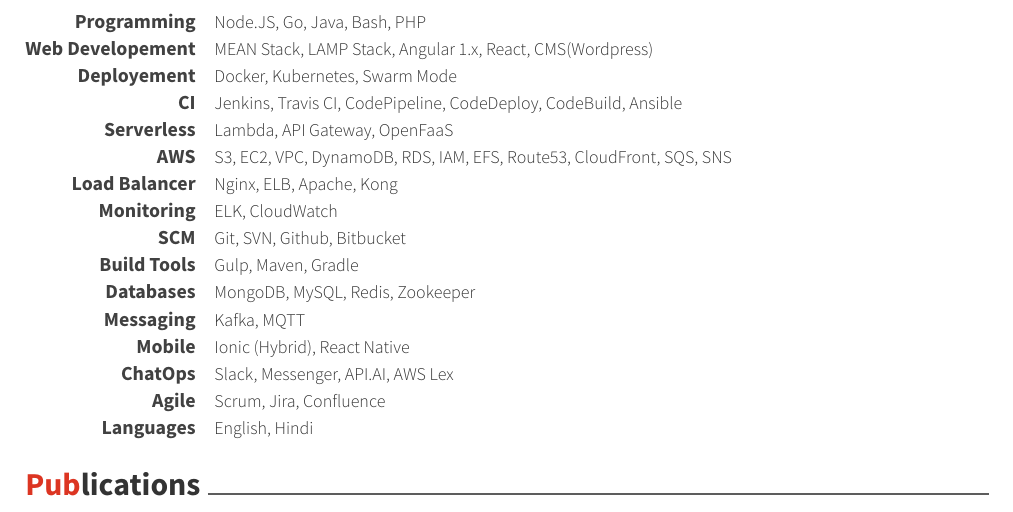
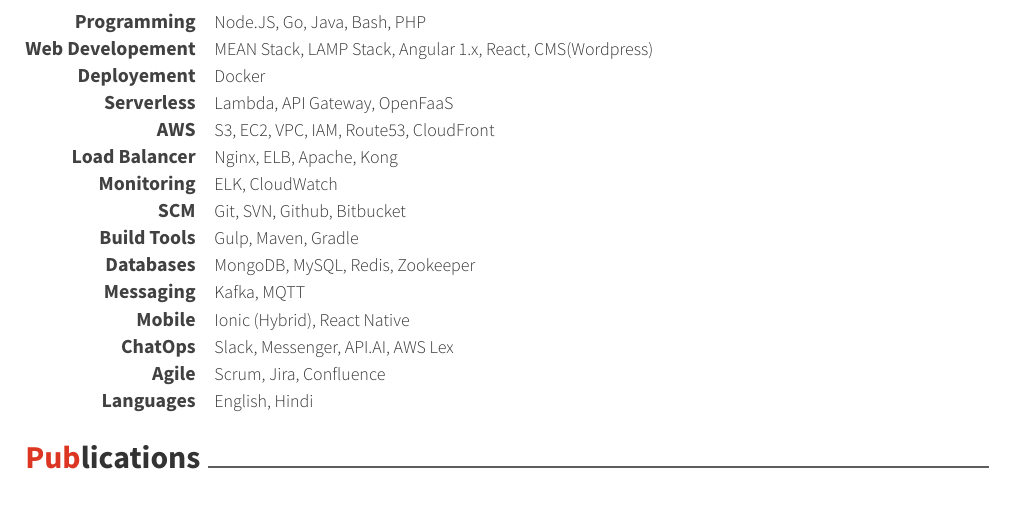
Before and after one commit to mohitbhansali/resume, a LaTeX CV (resume.tex, which reads resume/skills.tex): part of page 2 of 2, cut so that both start at the same text. Compiled offline with XeLaTeX.

Commit message:
Resume updated

```diff
--- a/resume/skills.tex
+++ b/resume/skills.tex
@@ -21,12 +21,7 @@
 %------------------------------------------------
 \cvskill
 {Deployement} % Category
-{Docker, Kubernetes, Swarm Mode} % Skills
-
-%------------------------------------------------
-\cvskill
-{CI} % Category
-{Jenkins, Travis CI, CodePipeline, CodeDeploy, CodeBuild, Ansible} % Skills
+{Docker} % Skills
 
 %------------------------------------------------
 \cvskill
@@ -37,7 +32,7 @@
 %------------------------------------------------
 \cvskill
 {AWS} % Category
-{S3, EC2, VPC, DynamoDB, RDS, IAM, EFS, Route53, CloudFront, SQS, SNS} % Skills
+{S3, EC2, VPC, IAM, Route53, CloudFront} % Skills
 
 %------------------------------------------------
 \cvskill
```
Also changed, not shown: resume.pdf.
